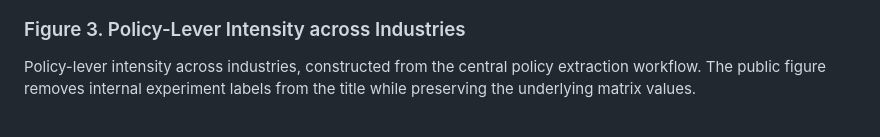
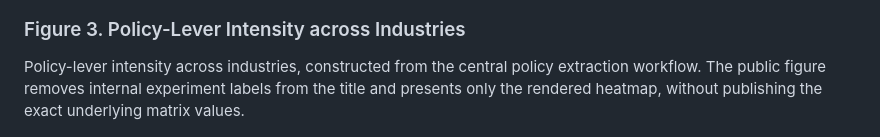
Before and after one commit to xinyangwu98/evidence-grounded-llm-pipeline, a Markdown page: README.md, the part around the change. Rendered like a GitHub page.

Commit message:
Clarify heatmap-only policy lever release

```diff
--- a/README.md
+++ b/README.md
@@ -46,7 +46,7 @@ Aggregate policy-industry indicators constructed from retrieval, constrained mul
 
 ### Figure 3. Policy-Lever Intensity across Industries
 
-Policy-lever intensity across industries, constructed from the central policy extraction workflow. The public figure removes internal experiment labels from the title while preserving the underlying matrix values.
+Policy-lever intensity across industries, constructed from the central policy extraction workflow. The public figure removes internal experiment labels from the title and presents only the rendered heatmap, without publishing the exact underlying matrix values.
 
 ![Policy-lever intensity across industries](assets/research/policy_lever_intensity_industry_en.png)
 
```
